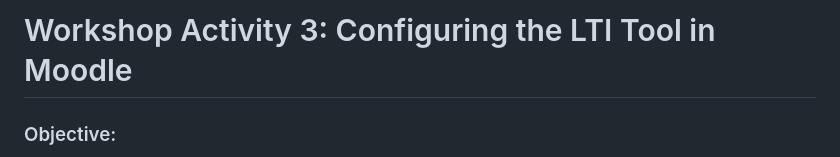
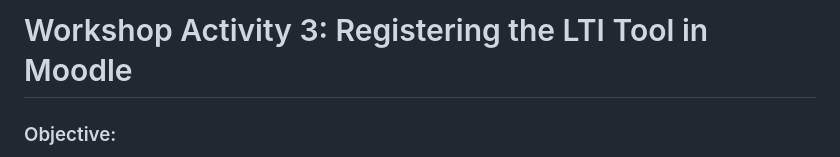
Before and after one commit to 1EdTech/LTI-bootcamp-python, a Markdown page: docs/activity3.md, the part around the change. GitHub-like rendering.

```diff
--- a/docs/activity3.md
+++ b/docs/activity3.md
@@ -1,4 +1,4 @@
-# Workshop Activity 3: Configuring the LTI Tool in Moodle
+# Workshop Activity 3: Registering the LTI Tool in Moodle
 
 ### Objective:
 By the end of this activity, you will have successfully configured an LTI 1.3 tool in Moodle, enabling it to launch and interact with the course environment.
```
Also changed, not shown: README.md (+11 -2 lines).
